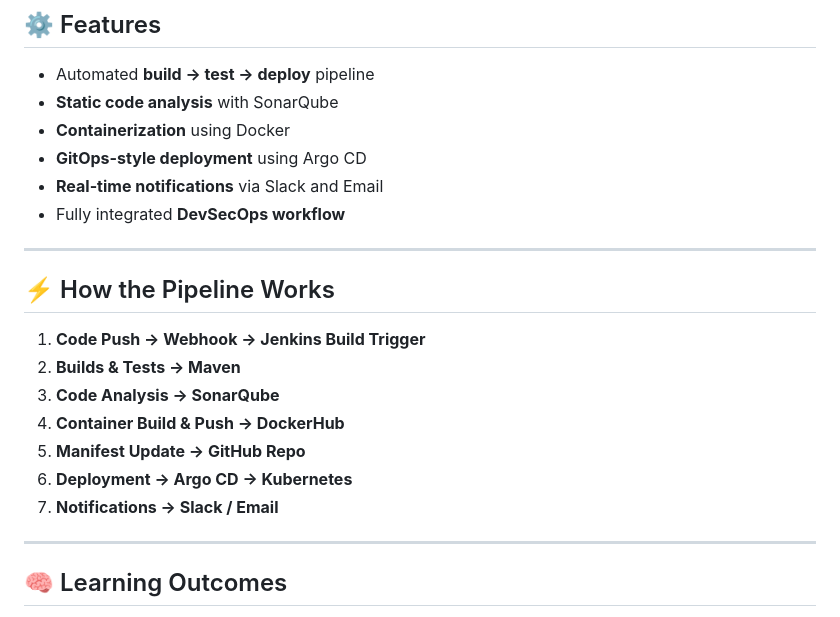
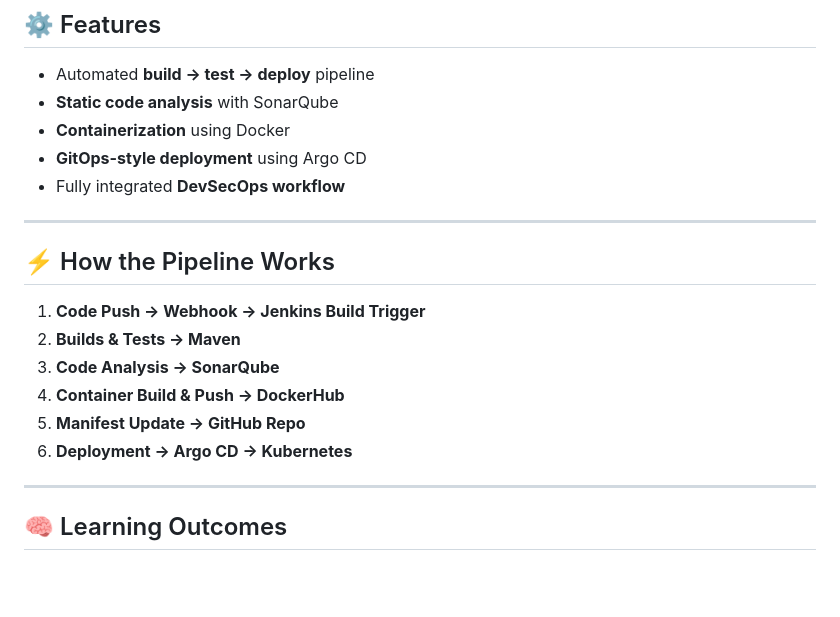
Before and after one commit to Gokulk-306/Devops-project-repo, a Markdown page: Jenkins-CICD-Project/README.md, the part around the change. GitHub-like rendering; blank space fills up the shorter version.

Commit message:
feat: Jekins-pipeline-project

```diff
--- a/Jenkins-CICD-Project/README.md
+++ b/Jenkins-CICD-Project/README.md
@@ -59,7 +59,6 @@ The pipeline automates every stage of the software development lifecycle — fro
 - **Static code analysis** with SonarQube
 - **Containerization** using Docker
 - **GitOps-style deployment** using Argo CD
-- **Real-time notifications** via Slack and Email
 - Fully integrated **DevSecOps workflow**
 
 ---
@@ -72,7 +71,6 @@ The pipeline automates every stage of the software development lifecycle — fro
 4. **Container Build & Push → DockerHub**
 5. **Manifest Update → GitHub Repo**
 6. **Deployment → Argo CD → Kubernetes**
-7. **Notifications → Slack / Email**
 
 ---
 
```
